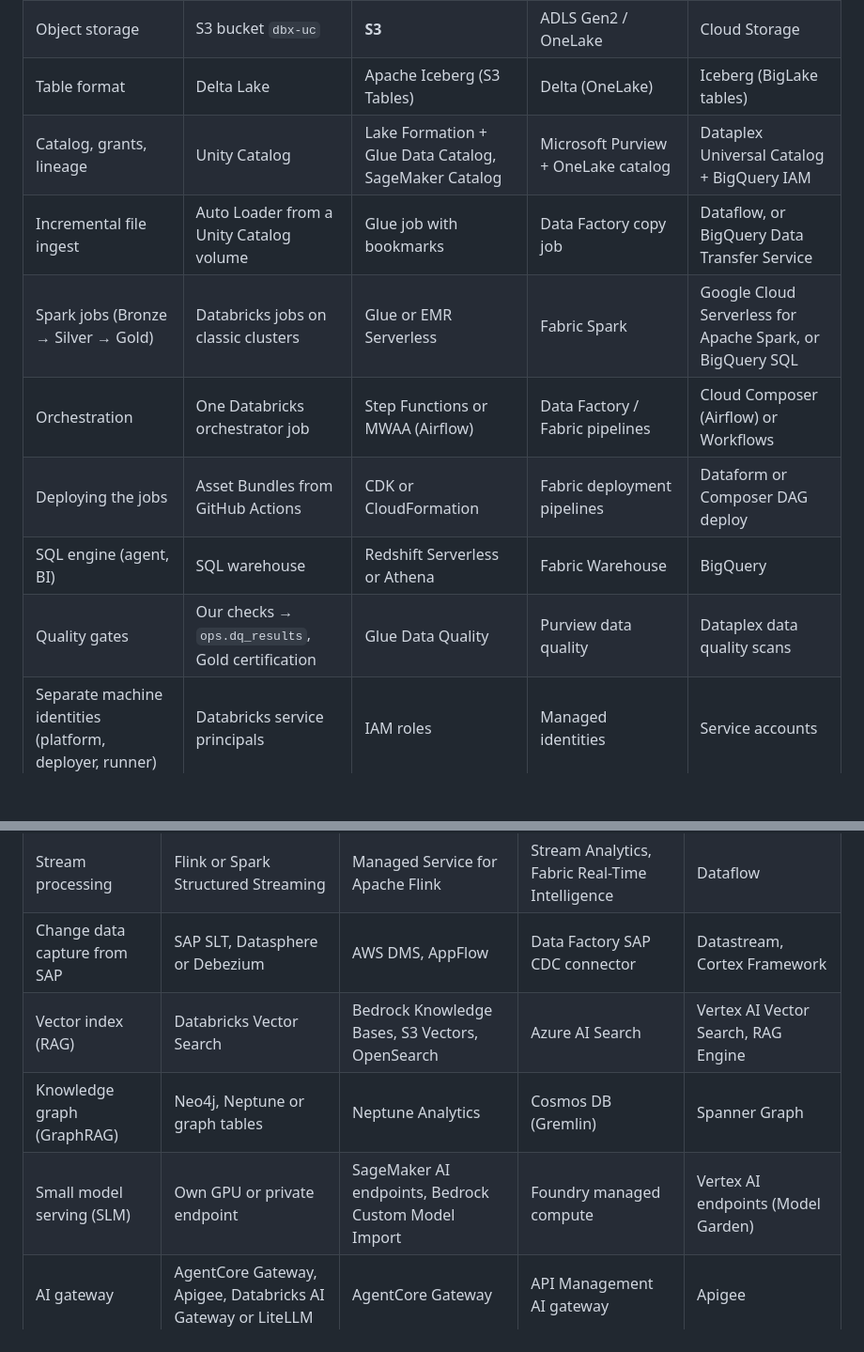
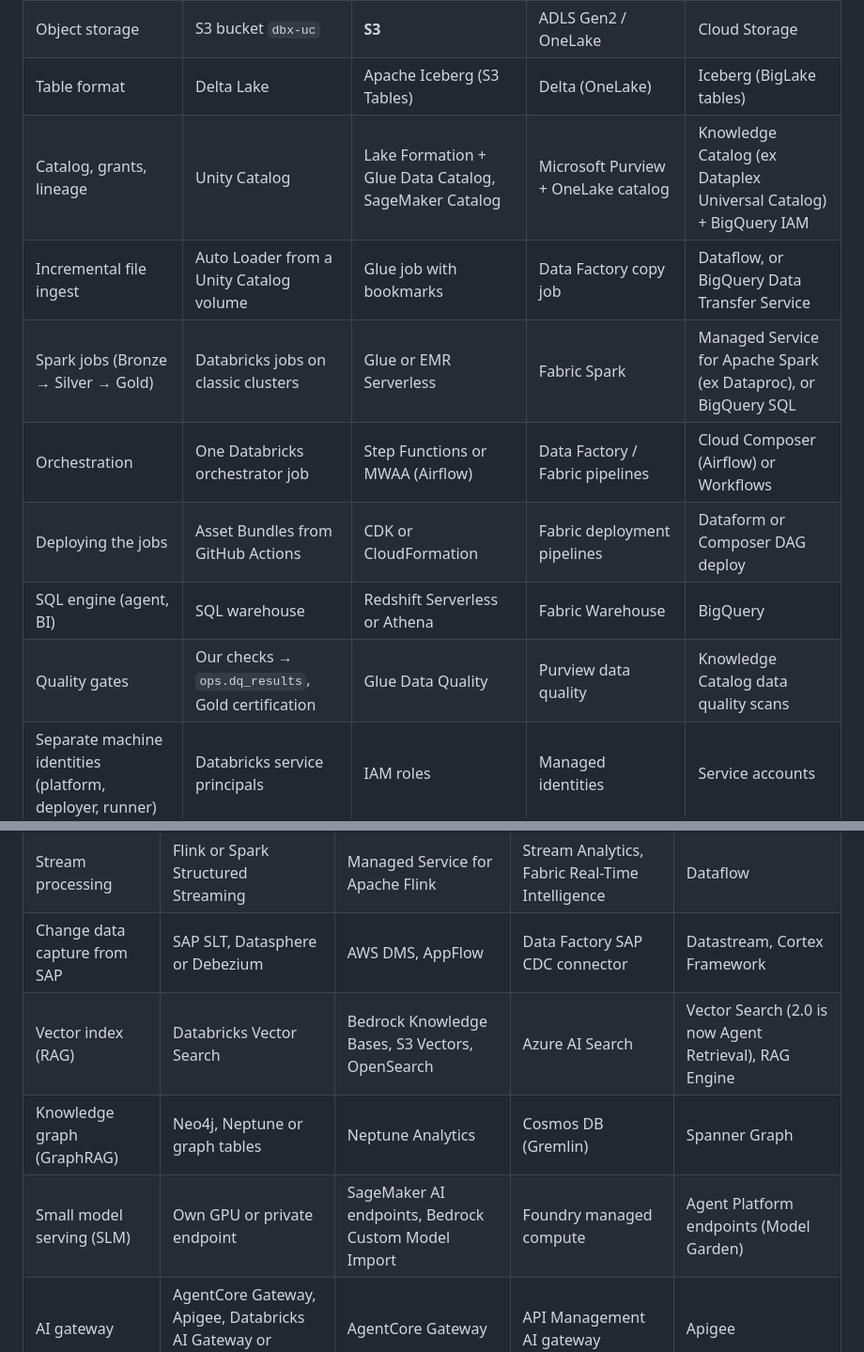
Before and after one commit to kheuchi/retail-finance-platform-control-plane, a Markdown page: docs/guides/cloud-equivalents.md, 2 parts joined by grey strips. Shown at 94% size. Rendered like a GitHub page; blank space fills up the shorter version.

```diff
--- a/docs/guides/cloud-equivalents.md
+++ b/docs/guides/cloud-equivalents.md
@@ -72,13 +72,13 @@ Updated 2026-11-03. What we built: [HLD](../architecture/hld.md). Why these pick
 | The platform itself | Databricks classic workspace in our VPC | **Databricks on AWS** | Azure Databricks (a first-party Microsoft service) or Microsoft Fabric | Databricks on Google Cloud, or BigQuery |
 | Object storage | S3 bucket `dbx-uc` | **S3** | ADLS Gen2 / OneLake | Cloud Storage |
 | Table format | Delta Lake | Apache Iceberg (S3 Tables) | Delta (OneLake) | Iceberg (BigLake tables) |
-| Catalog, grants, lineage | Unity Catalog | Lake Formation + Glue Data Catalog, SageMaker Catalog | Microsoft Purview + OneLake catalog | Dataplex Universal Catalog + BigQuery IAM |
+| Catalog, grants, lineage | Unity Catalog | Lake Formation + Glue Data Catalog, SageMaker Catalog | Microsoft Purview + OneLake catalog | Knowledge Catalog (ex Dataplex Universal Catalog) + BigQuery IAM |
 | Incremental file ingest | Auto Loader from a Unity Catalog volume | Glue job with bookmarks | Data Factory copy job | Dataflow, or BigQuery Data Transfer Service |
-| Spark jobs (Bronze → Silver → Gold) | Databricks jobs on classic clusters | Glue or EMR Serverless | Fabric Spark | Google Cloud Serverless for Apache Spark, or BigQuery SQL |
+| Spark jobs (Bronze → Silver → Gold) | Databricks jobs on classic clusters | Glue or EMR Serverless | Fabric Spark | Managed Service for Apache Spark (ex Dataproc), or BigQuery SQL |
 | Orchestration | One Databricks orchestrator job | Step Functions or MWAA (Airflow) | Data Factory / Fabric pipelines | Cloud Composer (Airflow) or Workflows |
 | Deploying the jobs | Asset Bundles from GitHub Actions | CDK or CloudFormation | Fabric deployment pipelines | Dataform or Composer DAG deploy |
 | SQL engine (agent, BI) | SQL warehouse | Redshift Serverless or Athena | Fabric Warehouse | BigQuery |
-| Quality gates | Our checks → `ops.dq_results`, Gold certification | Glue Data Quality | Purview data quality | Dataplex data quality scans |
+| Quality gates | Our checks → `ops.dq_results`, Gold certification | Glue Data Quality | Purview data quality | Knowledge Catalog data quality scans |
 | Separate machine identities (platform, deployer, runner) | Databricks service principals | IAM roles | Managed identities | Service accounts |
 | Sharing with partners (not built) | Delta Sharing, Clean Rooms | Lake Formation cross-account, AWS Clean Rooms | Fabric external data sharing, Azure Confidential Clean Rooms | BigQuery sharing (ex Analytics Hub), BigQuery data clean rooms |
 
@@ -132,9 +132,9 @@ Updated 2026-11-03. What we built: [HLD](../architecture/hld.md). Why these pick
 | Event backbone | Kafka (MSK or Confluent) or SAP Event Mesh | Amazon MSK, Kinesis | Event Hubs (Kafka API) | Managed Service for Apache Kafka, Pub/Sub |
 | Stream processing | Flink or Spark Structured Streaming | Managed Service for Apache Flink | Stream Analytics, Fabric Real-Time Intelligence | Dataflow |
 | Change data capture from SAP | SAP SLT, Datasphere or Debezium | AWS DMS, AppFlow | Data Factory SAP CDC connector | Datastream, Cortex Framework |
-| Vector index (RAG) | Databricks Vector Search | Bedrock Knowledge Bases, S3 Vectors, OpenSearch | Azure AI Search | Vertex AI Vector Search, RAG Engine |
+| Vector index (RAG) | Databricks Vector Search | Bedrock Knowledge Bases, S3 Vectors, OpenSearch | Azure AI Search | Vector Search (2.0 is now Agent Retrieval), RAG Engine |
 | Knowledge graph (GraphRAG) | Neo4j, Neptune or graph tables | Neptune Analytics | Cosmos DB (Gremlin) | Spanner Graph |
-| Small model serving (SLM) | Own GPU or private endpoint | SageMaker AI endpoints, Bedrock Custom Model Import | Foundry managed compute | Vertex AI endpoints (Model Garden) |
+| Small model serving (SLM) | Own GPU or private endpoint | SageMaker AI endpoints, Bedrock Custom Model Import | Foundry managed compute | Agent Platform endpoints (Model Garden) |
 | AI gateway | AgentCore Gateway, Apigee, Databricks AI Gateway or LiteLLM | AgentCore Gateway | API Management AI gateway | Apigee |
 | Live API layer | API gateway with quotas and caching | API Gateway | API Management | Apigee or API Gateway |
 | Agent tracing | Langfuse, self-hosted in the EU | AgentCore Observability | Foundry observability, Application Insights | Cloud Trace |
```
Also changed, not shown: other parts of docs/guides/cloud-equivalents.md (+10 -10 lines).
